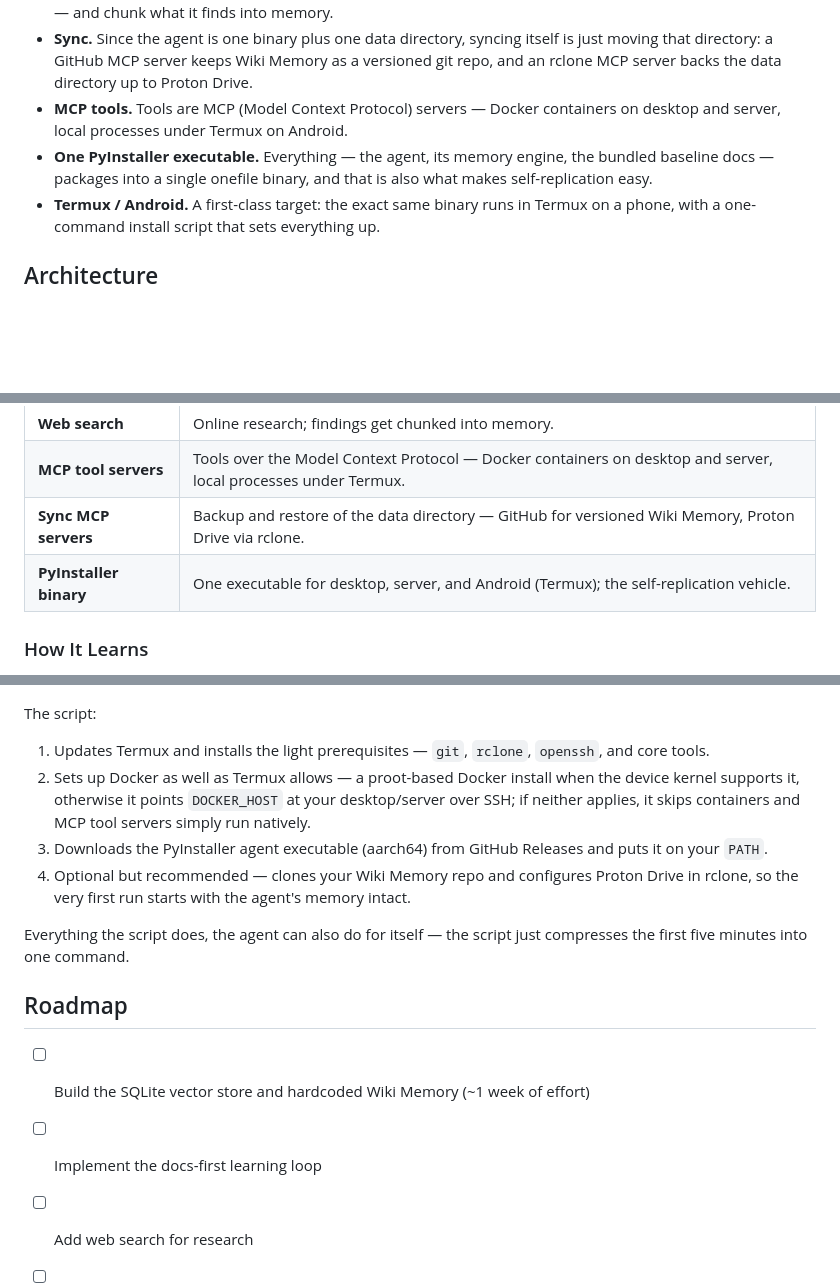
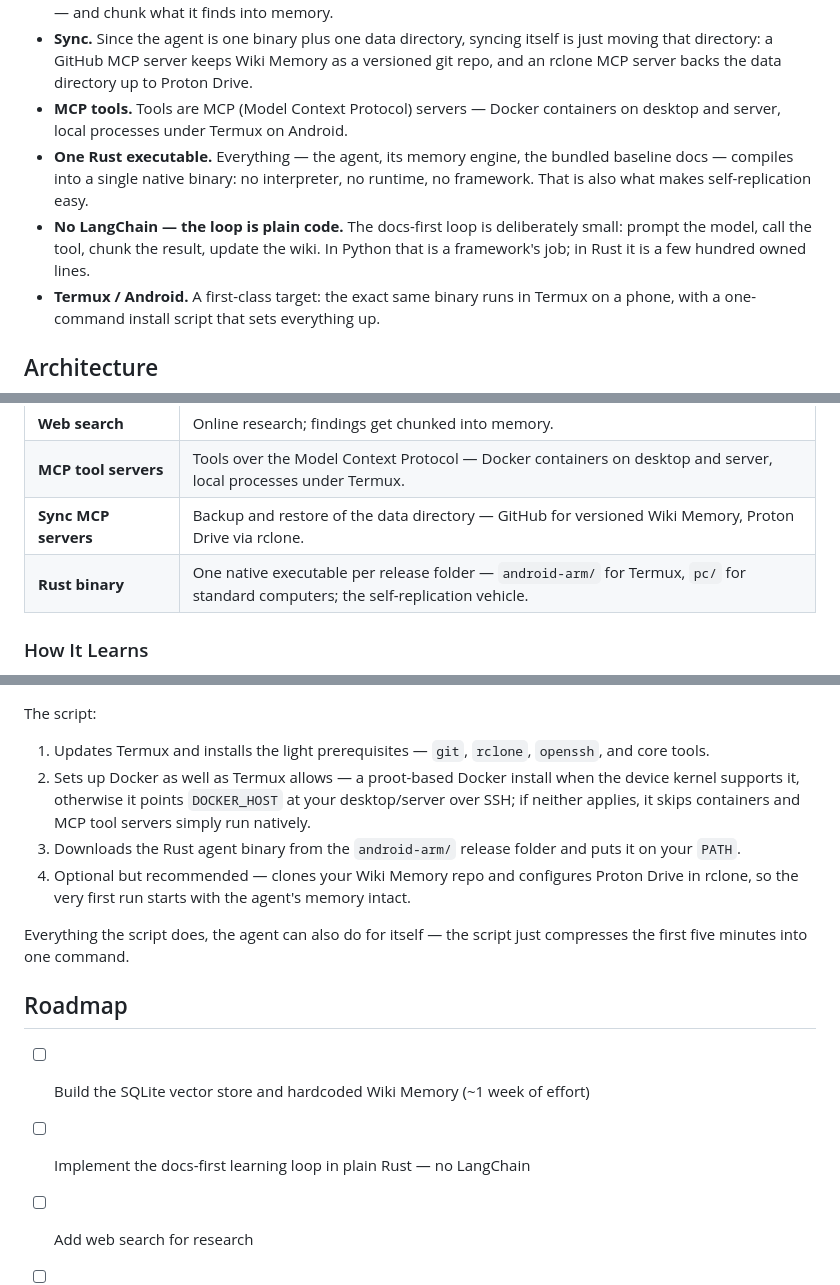
Before and after one commit to decyphertek-io/DeCypherTek.ai, a Markdown page: README.md, 3 parts joined by grey strips. Rendered like a GitHub page; blank space fills up the shorter version.

```diff
--- a/README.md
+++ b/README.md
@@ -34,7 +34,8 @@ The whole thing is one PyInstaller executable — the same binary runs on your d
 - **Web research.** When memory and local docs are not enough, the agent can search the web to do research — and chunk what it finds into memory.
 - **Sync.** Since the agent is one binary plus one data directory, syncing itself is just moving that directory: a GitHub MCP server keeps Wiki Memory as a versioned git repo, and an rclone MCP server backs the data directory up to Proton Drive.
 - **MCP tools.** Tools are MCP (Model Context Protocol) servers — Docker containers on desktop and server, local processes under Termux on Android.
-- **One PyInstaller executable.** Everything — the agent, its memory engine, the bundled baseline docs — packages into a single onefile binary, and that is also what makes self-replication easy.
+- **One Rust executable.** Everything — the agent, its memory engine, the bundled baseline docs — compiles into a single native binary: no interpreter, no runtime, no framework. That is also what makes self-replication easy.
+- **No LangChain — the loop is plain code.** The docs-first loop is deliberately small: prompt the model, call the tool, chunk the result, update the wiki. In Python that is a framework's job; in Rust it is a few hundred owned lines.
 - **Termux / Android.** A first-class target: the exact same binary runs in Termux on a phone, with a one-command install script that sets everything up.
 
 ## Architecture
@@ -94,7 +95,7 @@ flowchart TB
 | **Web search** | Online research; findings get chunked into memory. |
 | **MCP tool servers** | Tools over the Model Context Protocol — Docker containers on desktop and server, local processes under Termux. |
 | **Sync MCP servers** | Backup and restore of the data directory — GitHub for versioned Wiki Memory, Proton Drive via rclone. |
-| **PyInstaller binary** | One executable for desktop, server, and Android (Termux); the self-replication vehicle. |
+| **Rust binary** | One native executable per release folder — `android-arm/` for Termux, `pc/` for standard computers; the self-replication vehicle. |
 
 ### How It Learns
 
@@ -143,7 +158,7 @@ The script:
 
 1. Updates Termux and installs the light prerequisites — `git`, `rclone`, `openssh`, and core tools.
 2. Sets up Docker as well as Termux allows — a proot-based Docker install when the device kernel supports it, otherwise it points `DOCKER_HOST` at your desktop/server over SSH; if neither applies, it skips containers and MCP tool servers simply run natively.
-3. Downloads the PyInstaller agent executable (aarch64) from GitHub Releases and puts it on your `PATH`.
+3. Downloads the Rust agent binary from the `android-arm/` release folder and puts it on your `PATH`.
 4. Optional but recommended — clones your Wiki Memory repo and configures Proton Drive in rclone, so the very first run starts with the agent's memory intact.
 
 Everything the script does, the agent can also do for itself — the script just compresses the first five minutes into one command.
@@ -151,7 +166,7 @@ Everything the script does, the agent can also do for itself — the script just
 ## Roadmap
 
 - [ ] Build the SQLite vector store and hardcoded Wiki Memory (~1 week of effort)
-- [ ] Implement the docs-first learning loop
+- [ ] Implement the docs-first learning loop in plain Rust — no LangChain
 - [ ] Add web search for research
 - [ ] Integrate MCP tool servers — Docker on desktop and server, local processes under Termux
 - [ ] Model layer — OpenRouter by default, optional Ollama for local models, one OpenAI-style client
```
Also changed, not shown: other parts of README.md (+21 -7 lines).
